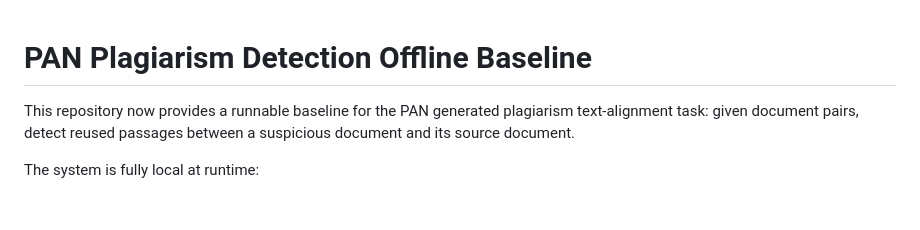
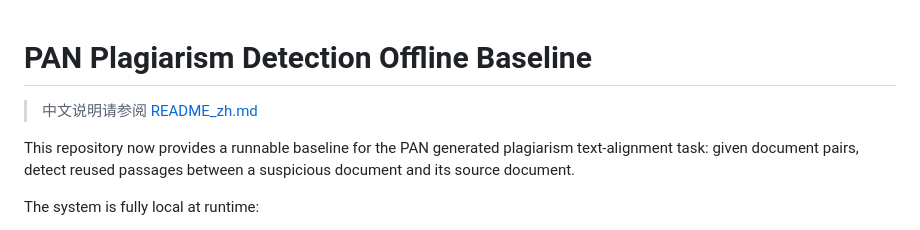
Before and after one commit to Abraham-wy/Generative-Plagiarism-Detection, a Markdown page: README.md, the part around the change. Rendered like a GitHub page; blank space fills up the shorter version.

```diff
--- a/README.md
+++ b/README.md
@@ -1,4 +1,6 @@
 # PAN Plagiarism Detection Offline Baseline
+
+> 中文说明请参阅 [README_zh.md](README_zh.md)
 
 This repository now provides a runnable baseline for the PAN generated plagiarism
 text-alignment task: given document pairs, detect reused passages between a
```
Also changed, not shown: README_zh.md (added, +505 -0 lines).
